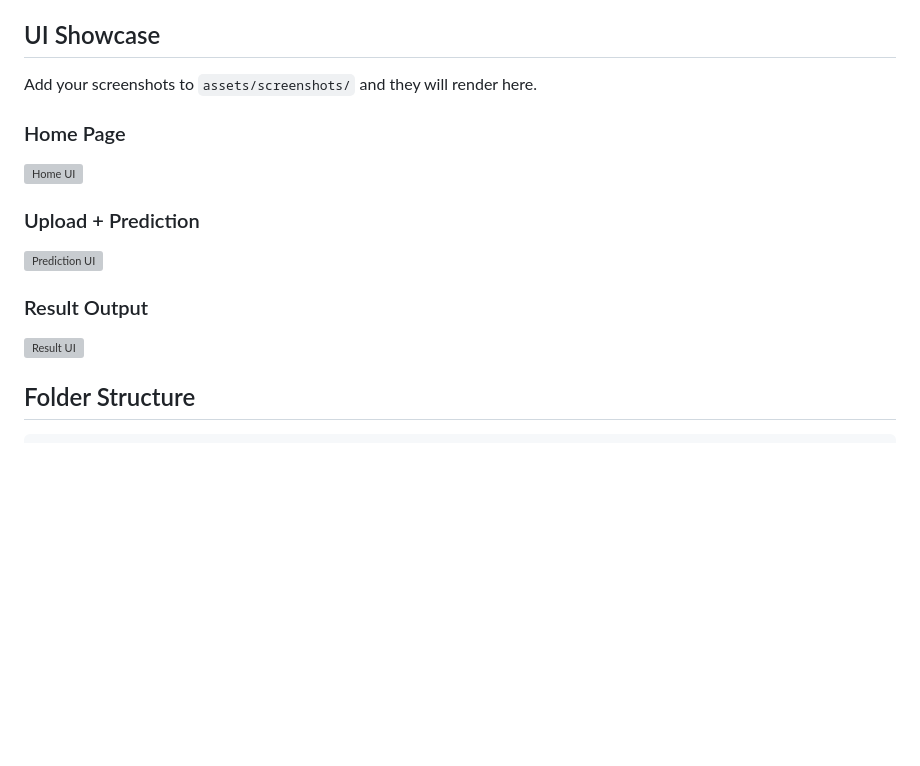
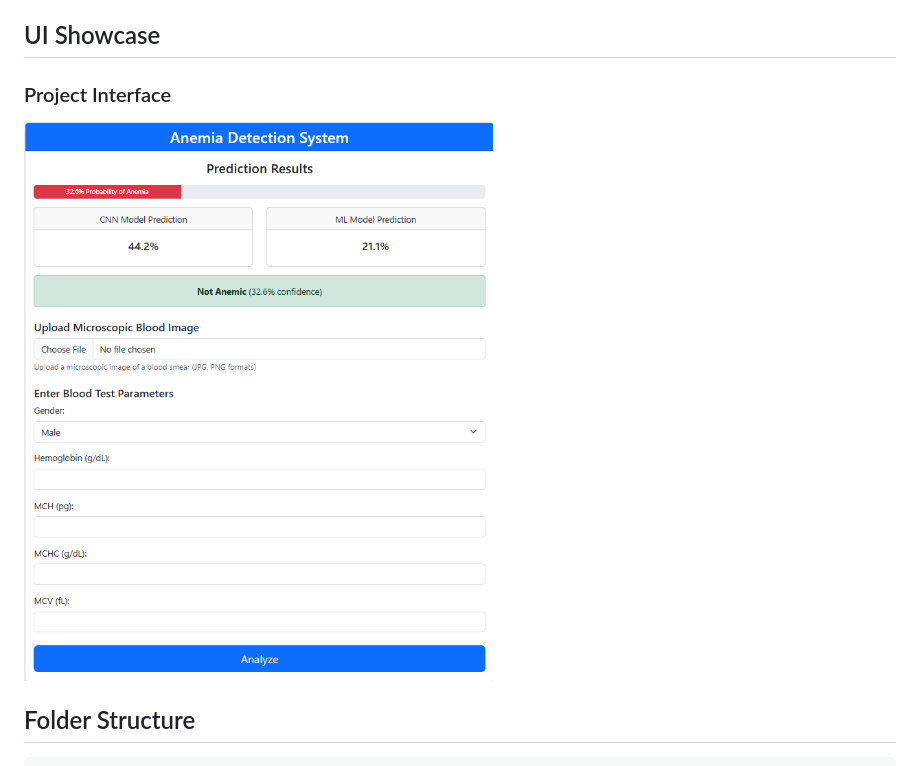
Before and after one commit to Rithik-sudo/anemia-detection-fusion, a Markdown page: README.md, the part around the change. GitHub-like rendering; pictures changed too: assets/screenshots/image.png (added); blank space fills up the shorter version; grey boxes are pictures that could not be loaded.

Commit message:
Update README to display uploaded UI screenshot

````diff
--- a/README.md
+++ b/README.md
@@ -9,16 +9,8 @@ A web-based anemia prediction project that combines deep learning feature extrac
 - Git LFS configured for large model assets (`*.h5`, `*.pkl`)
 
 ## UI Showcase
-Add your screenshots to `assets/screenshots/` and they will render here.
-
-### Home Page
-![Home UI](assets/screenshots/home.png)
-
-### Upload + Prediction
-![Prediction UI](assets/screenshots/prediction.png)
-
-### Result Output
-![Result UI](assets/screenshots/result.png)
+### Project Interface
+![Project UI](assets/screenshots/image.png)
 
 ## Folder Structure
 ```text
````
